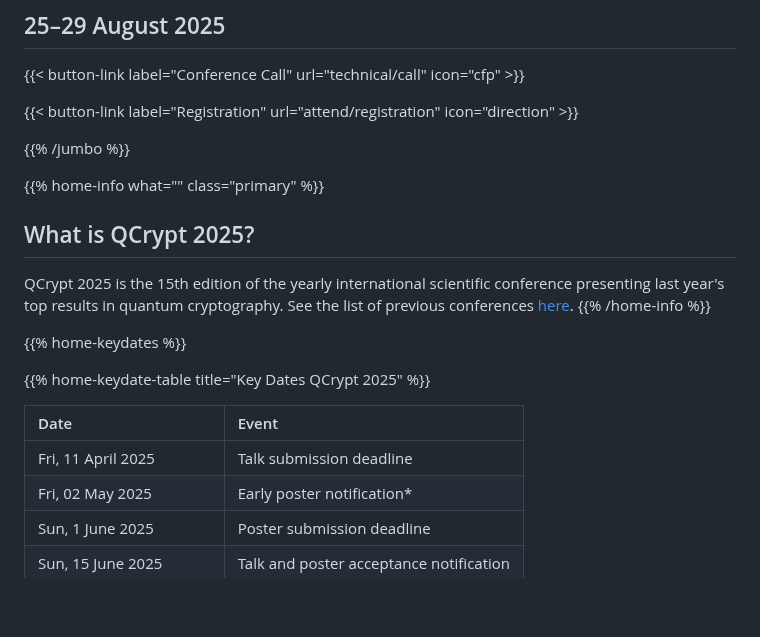
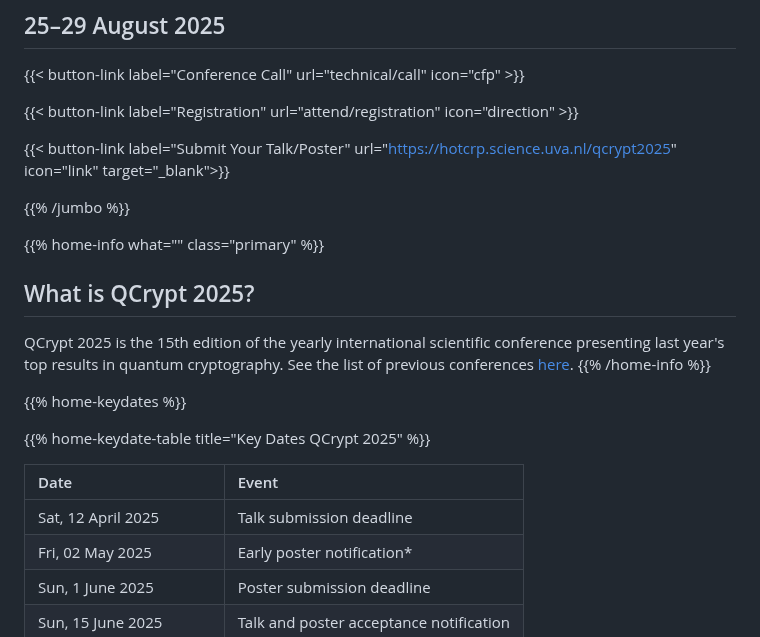
Before and after one commit to QCrypt/qcrypt-website, a Markdown page: content/2025/_index.md, the part around the change. Rendered like a GitHub page; blank space fills up the shorter version.

Commit message:
Update submission server for 2025

```diff
--- a/content/2025/_index.md
+++ b/content/2025/_index.md
@@ -22,6 +22,11 @@ layout: home
 {{< button-link label="Registration"
                 url="attend/registration"
                 icon="direction" >}}
+
+{{< button-link label="Submit Your Talk/Poster"
+                url="https://hotcrp.science.uva.nl/qcrypt2025"
+                icon="link"
+                target="_blank">}}
 
 <!-- {{< button-link label="Schedule"
                 url="schedule"
@@ -54,7 +59,7 @@ QCrypt 2025 is the 15th edition of the yearly international scientific conferenc
 
 | Date                         | Event                                   |
 | :--------------------------- | :-------------------------------------- |
-| Fri, 11 April 2025           | Talk submission deadline                |
+| Sat, 12 April 2025           | Talk submission deadline                |
 | Fri, 02 May 2025             | Early poster notification\*             |
 | Sun, 1 June 2025             | Poster submission deadline              |
 | Sun, 15 June 2025            | Talk and poster acceptance notification |
```
Also changed, not shown: 1 other file.
